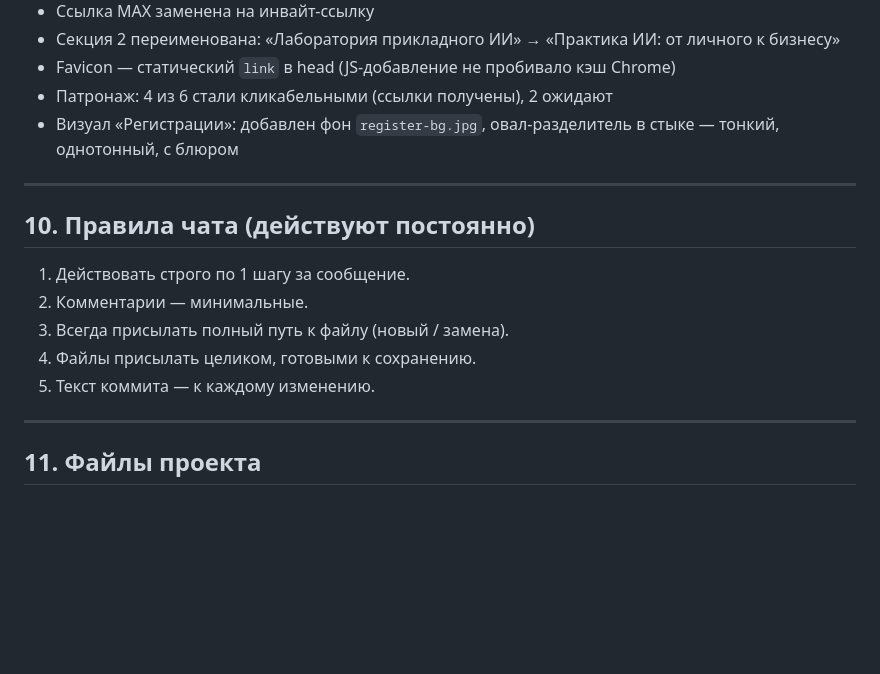
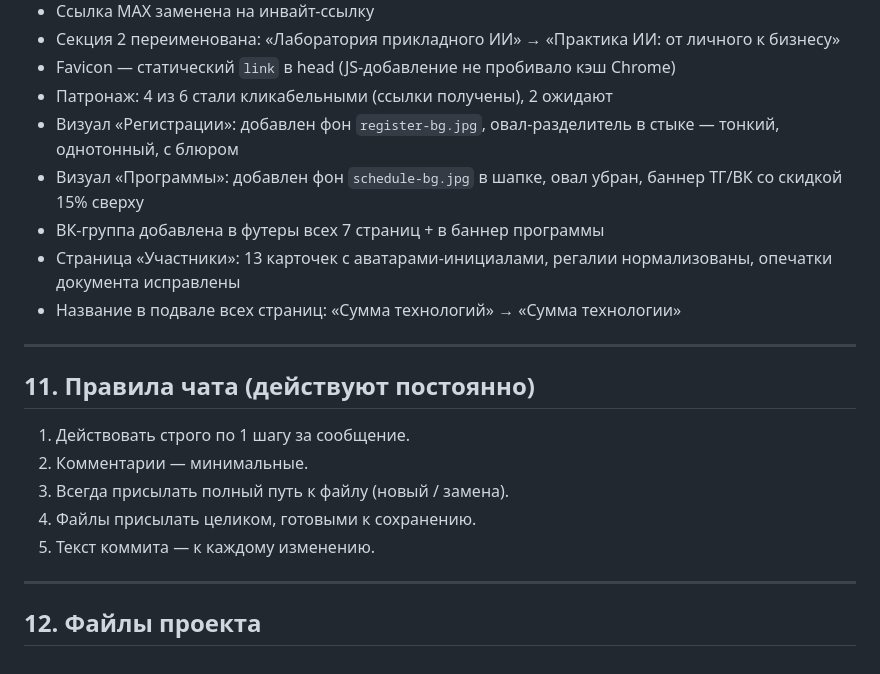
Before and after one commit to AndreyObruch/Summa-Technologiae, a Markdown page: dossier.md, the part around one of its changes. GitHub-like rendering; blank space fills up the shorter version.

```diff
--- a/dossier.md
+++ b/dossier.md
@@ -141,10 +169,14 @@ QR-код оплаты: `qr-payment.png` (уменьшен до 320 px), вст
 - Favicon — статический `link` в head (JS-добавление не пробивало кэш Chrome)
 - Патронаж: 4 из 6 стали кликабельными (ссылки получены), 2 ожидают
 - Визуал «Регистрации»: добавлен фон `register-bg.jpg`, овал-разделитель в стыке — тонкий, однотонный, с блюром
+- Визуал «Программы»: добавлен фон `schedule-bg.jpg` в шапке, овал убран, баннер ТГ/ВК со скидкой 15% сверху
+- ВК-группа добавлена в футеры всех 7 страниц + в баннер программы
+- Страница «Участники»: 13 карточек с аватарами-инициалами, регалии нормализованы, опечатки документа исправлены
+- Название в подвале всех страниц: «Сумма технологий» → «Сумма технологии»
 
 ---
 
-## 10. Правила чата (действуют постоянно)
+## 11. Правила чата (действуют постоянно)
 
 1. Действовать строго по 1 шагу за сообщение.
 2. Комментарии — минимальные.
@@ -154,4 +186,4 @@ QR-код оплаты: `qr-payment.png` (уменьшен до 320 px), вст
 
 ---
 
-## 11. Файлы проекта
+## 12. Файлы проекта
```
Also changed, not shown: other parts of dossier.md (+40 -12 lines).
